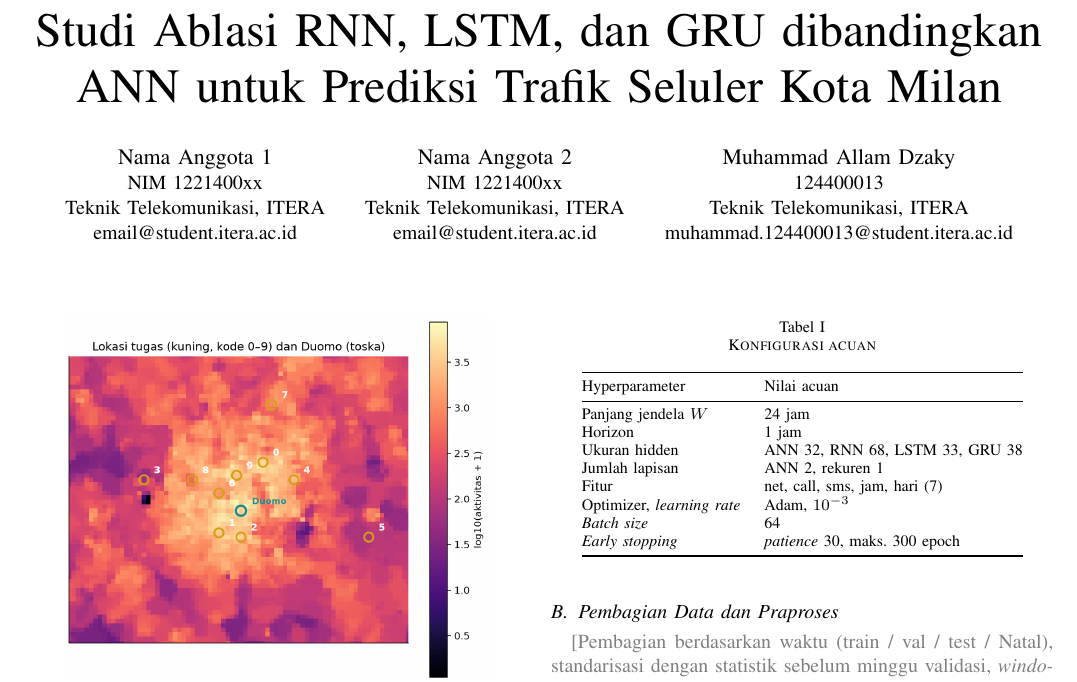
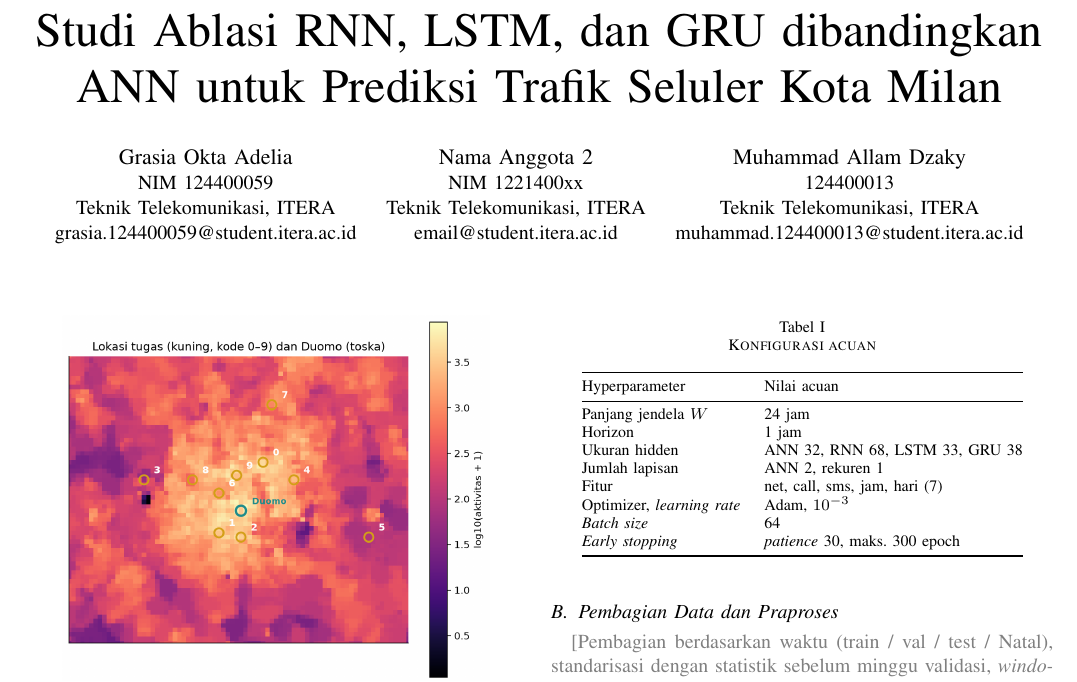
Before and after one commit to grasiaoktaa/dlw-tugas-, a LaTeX paper (laporan-latex/main.tex): part of page 1 of 2, cut so that both start at the same text. Compiled offline with pdfLaTeX.

Commit message:
Update author information in main.tex

```diff
--- a/laporan-latex/main.tex
+++ b/laporan-latex/main.tex
@@ -32,10 +32,10 @@
 
 % Satu blok per anggota (maks. 3). Hapus blok yang tidak dipakai.
 \author{
-\IEEEauthorblockN{Nama Anggota 1}
-\IEEEauthorblockA{NIM 1221400xx\\
+\IEEEauthorblockN{Grasia Okta Adelia}
+\IEEEauthorblockA{NIM 124400059\\
 Teknik Telekomunikasi, ITERA\\
-email@student.itera.ac.id}
+grasia.124400059@student.itera.ac.id}
 \and
 \IEEEauthorblockN{Nama Anggota 2}
 \IEEEauthorblockA{NIM 1221400xx\\
```
